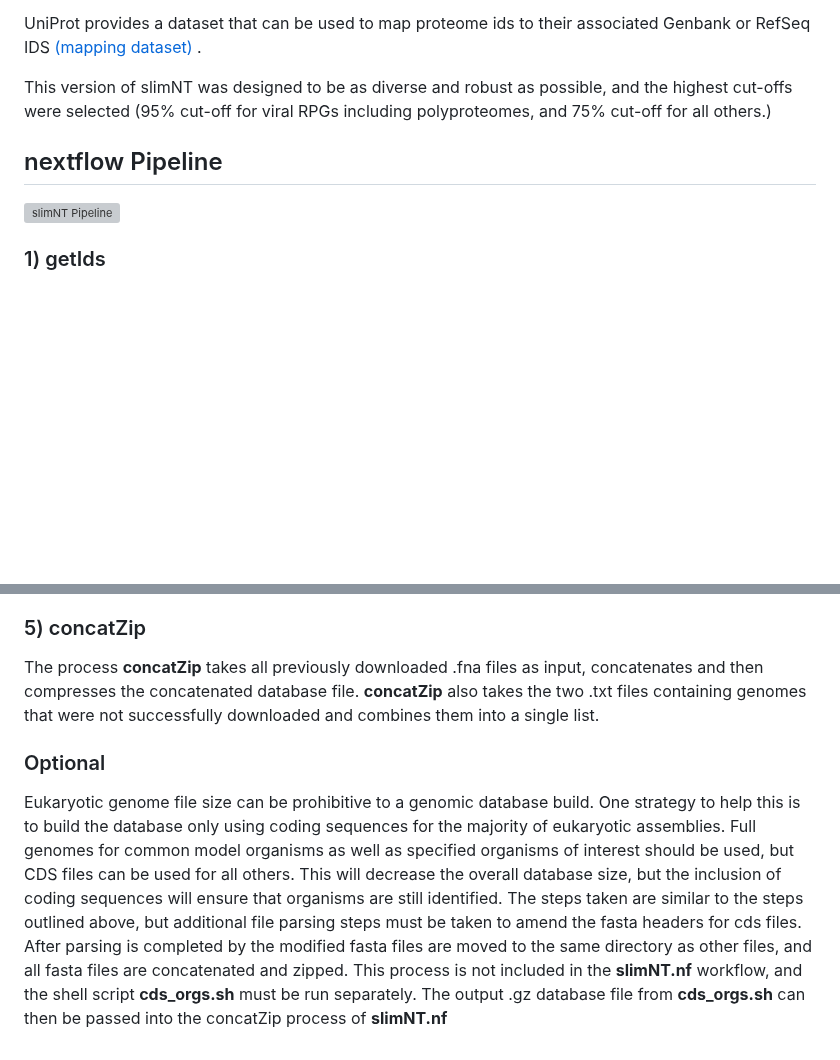
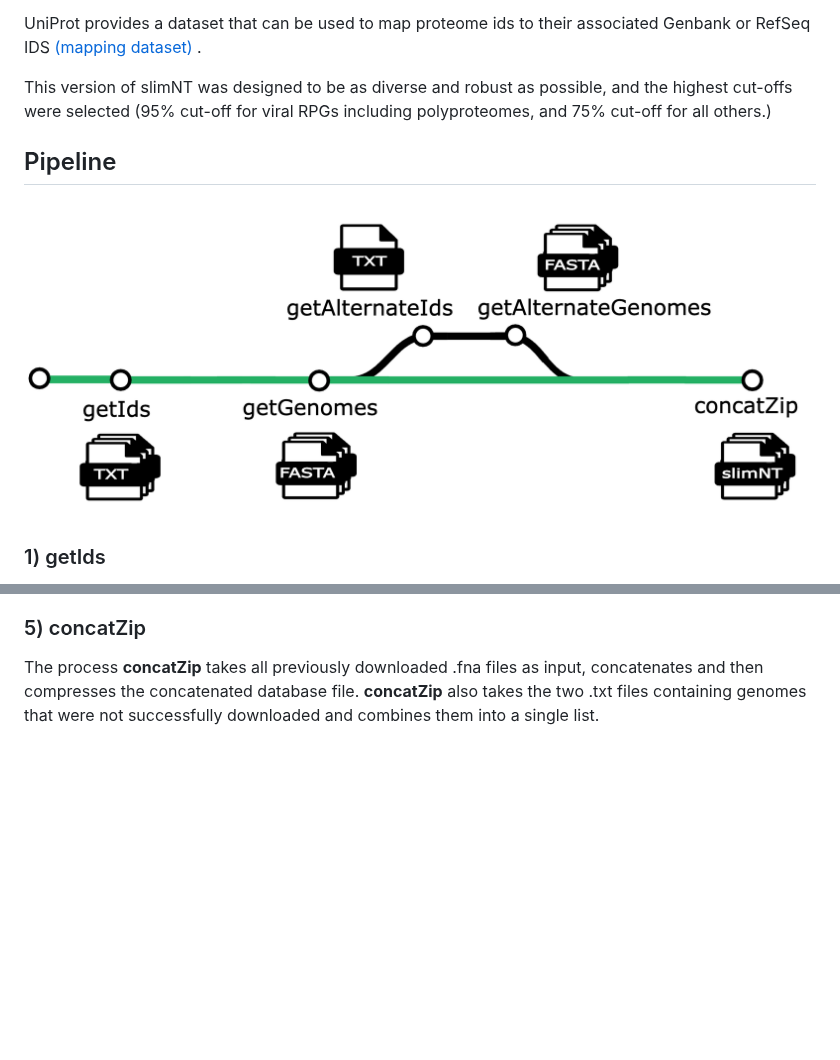
Before and after one commit to GW-HIVE/slimNT, a Markdown page: README.md, 2 parts joined by grey strips. Rendered like a GitHub page; pictures changed too: imgs/slimnt_pipeline.png (added); blank space fills up the shorter version; grey boxes are pictures that could not be loaded.

Commit message:
Cleanup images and readmen

```diff
--- a/README.md
+++ b/README.md
@@ -18,10 +18,9 @@ UniProt provides a dataset that can be used to map proteome ids to their associa
 
 This version of slimNT was designed to be as diverse and robust as possible, and the highest cut-offs were selected (95% cut-off for viral RPGs including polyproteomes, and 75% cut-off for all others.)
 
-nextflow Pipeline
----
+## Pipeline
 
-![slimNT Pipeline](slimNT.pipeline.pdf)
+![slimNT Pipeline](./imgs/slimnt_pipeline.png)
 
 ### 1) getIds
 The process **getIds** downloads a mapping file from UniProt and parses out proteome ids and genome assembly ids for all selected proteomes. The viral and non-viral representative proteome list files are then downloaded from PIR and the selected representative proteomes are extracted. **getIds** then matches proteome and assembly ids and outputs a mapping file mapped.db.
@@ -40,7 +39,3 @@ The process **getAlternateGenomes** takes the .txt output by **getAlternateIds**
 
 ### 5) concatZip
 The process **concatZip** takes all previously downloaded .fna files as input, concatenates and then compresses the concatenated database file. **concatZip** also takes the two .txt files containing genomes that were not successfully downloaded and combines them into a single list.
-
-
-###  Optional
-Eukaryotic genome file size can be prohibitive to a genomic database build. One strategy to help this is to build the database only using coding sequences for the majority of eukaryotic assemblies. Full genomes for common model organisms as well as specified organisms of interest should be used, but CDS files can be used for all others. This will decrease the overall database size, but the inclusion of coding sequences will ensure that organisms are still identified. The steps taken are similar to the steps outlined above, but additional file parsing steps must be taken to amend the fasta headers for cds files. After parsing is completed by the modified fasta files are moved to the same directory as other files, and all fasta files are concatenated and zipped. This process is not included in the **slimNT.nf** workflow, and the shell script **cds_orgs.sh** must be run separately. The output .gz database file from **cds_orgs.sh** can then be passed into the concatZip process of **slimNT.nf**
```
Also changed, not shown: 2 other files.
